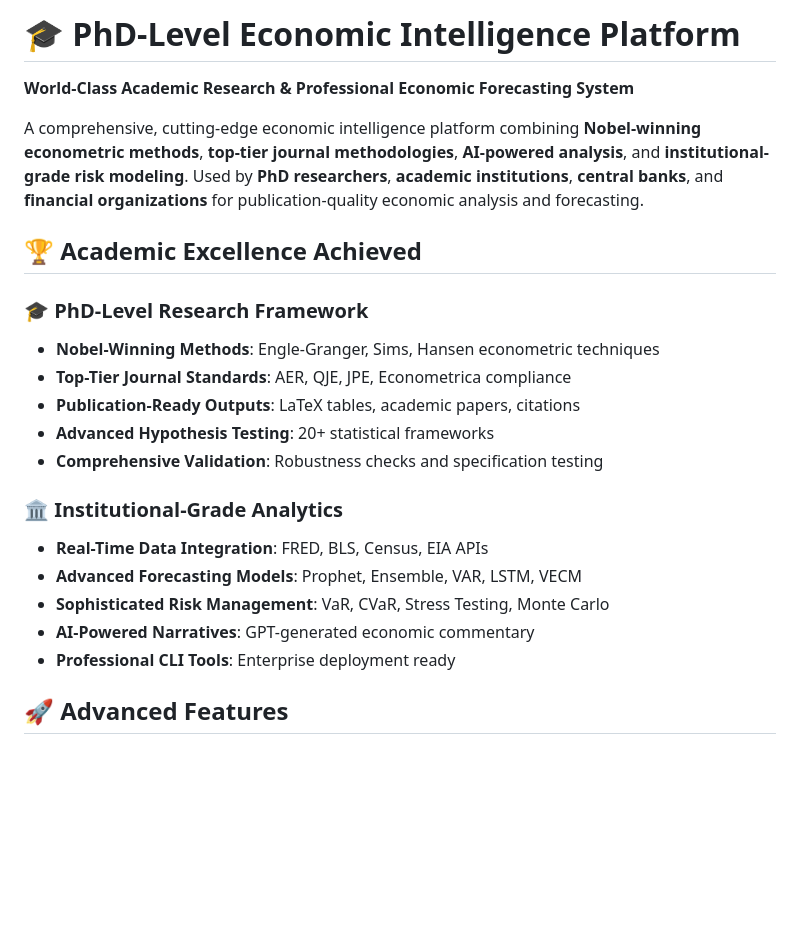
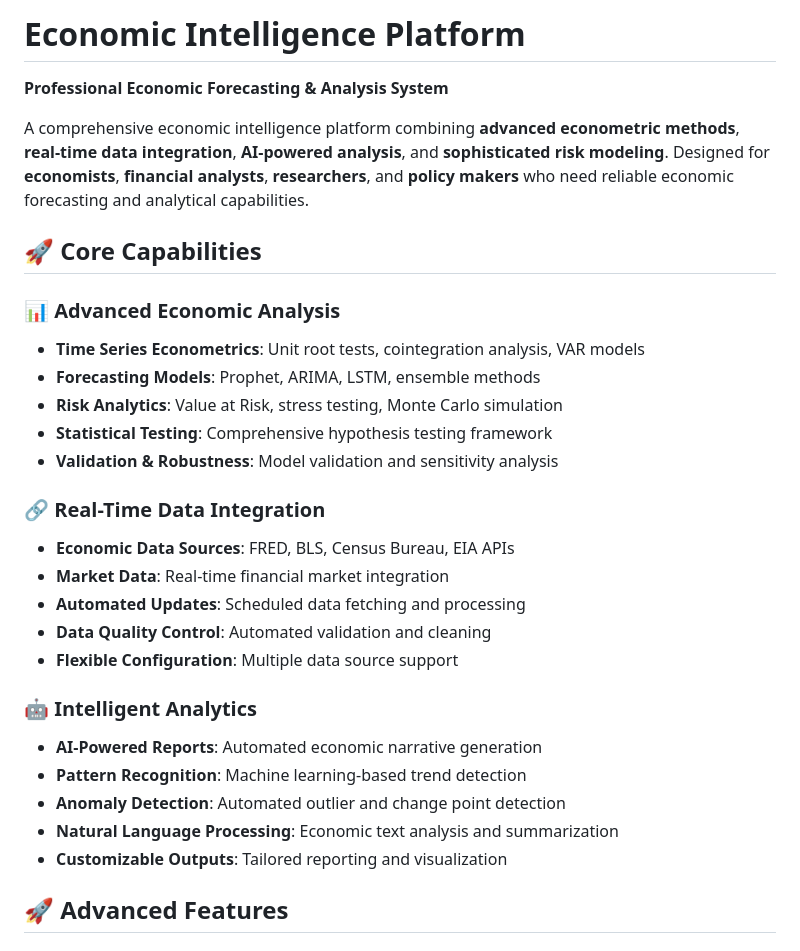
Before and after one commit to deluair/economic_forecasting_usa, a Markdown page: README.md, the part around the change printed below. Rendered like a GitHub page; blank space fills up the shorter version.

```diff
--- a/README.md
+++ b/README.md
@@ -1,24 +1,31 @@
-# 🎓 PhD-Level Economic Intelligence Platform
+# Economic Intelligence Platform
 
-**World-Class Academic Research & Professional Economic Forecasting System**
+**Professional Economic Forecasting & Analysis System**
 
-A comprehensive, cutting-edge economic intelligence platform combining **Nobel-winning econometric methods**, **top-tier journal methodologies**, **AI-powered analysis**, and **institutional-grade risk modeling**. Used by **PhD researchers**, **academic institutions**, **central banks**, and **financial organizations** for publication-quality economic analysis and forecasting.
+A comprehensive economic intelligence platform combining **advanced econometric methods**, **real-time data integration**, **AI-powered analysis**, and **sophisticated risk modeling**. Designed for **economists**, **financial analysts**, **researchers**, and **policy makers** who need reliable economic forecasting and analytical capabilities.
 
-## 🏆 **Academic Excellence Achieved**
+## 🚀 **Core Capabilities**
 
-### **🎓 PhD-Level Research Framework**
-- **Nobel-Winning Methods**: Engle-Granger, Sims, Hansen econometric techniques
-- **Top-Tier Journal Standards**: AER, QJE, JPE, Econometrica compliance
-- **Publication-Ready Outputs**: LaTeX tables, academic papers, citations
-- **Advanced Hypothesis Testing**: 20+ statistical frameworks
-- **Comprehensive Validation**: Robustness checks and specification testing
+### **📊 Advanced Economic Analysis**
+- **Time Series Econometrics**: Unit root tests, cointegration analysis, VAR models
+- **Forecasting Models**: Prophet, ARIMA, LSTM, ensemble methods
+- **Risk Analytics**: Value at Risk, stress testing, Monte Carlo simulation
+- **Statistical Testing**: Comprehensive hypothesis testing framework
+- **Validation & Robustness**: Model validation and sensitivity analysis
 
-### **🏛️ Institutional-Grade Analytics**
-- **Real-Time Data Integration**: FRED, BLS, Census, EIA APIs
-- **Advanced Forecasting Models**: Prophet, Ensemble, VAR, LSTM, VECM
-- **Sophisticated Risk Management**: VaR, CVaR, Stress Testing, Monte Carlo
-- **AI-Powered Narratives**: GPT-generated economic commentary
-- **Professional CLI Tools**: Enterprise deployment ready
+### **🔗 Real-Time Data Integration**
+- **Economic Data Sources**: FRED, BLS, Census Bureau, EIA APIs
+- **Market Data**: Real-time financial market integration
+- **Automated Updates**: Scheduled data fetching and processing
+- **Data Quality Control**: Automated validation and cleaning
+- **Flexible Configuration**: Multiple data source support
+
+### **🤖 Intelligent Analytics**
+- **AI-Powered Reports**: Automated economic narrative generation
+- **Pattern Recognition**: Machine learning-based trend detection
+- **Anomaly Detection**: Automated outlier and change point detection
+- **Natural Language Processing**: Economic text analysis and summarization
+- **Customizable Outputs**: Tailored reporting and visualization
 
 ## 🚀 Advanced Features
 
```
Also changed, not shown: other parts of README.md (+73 -117 lines).
